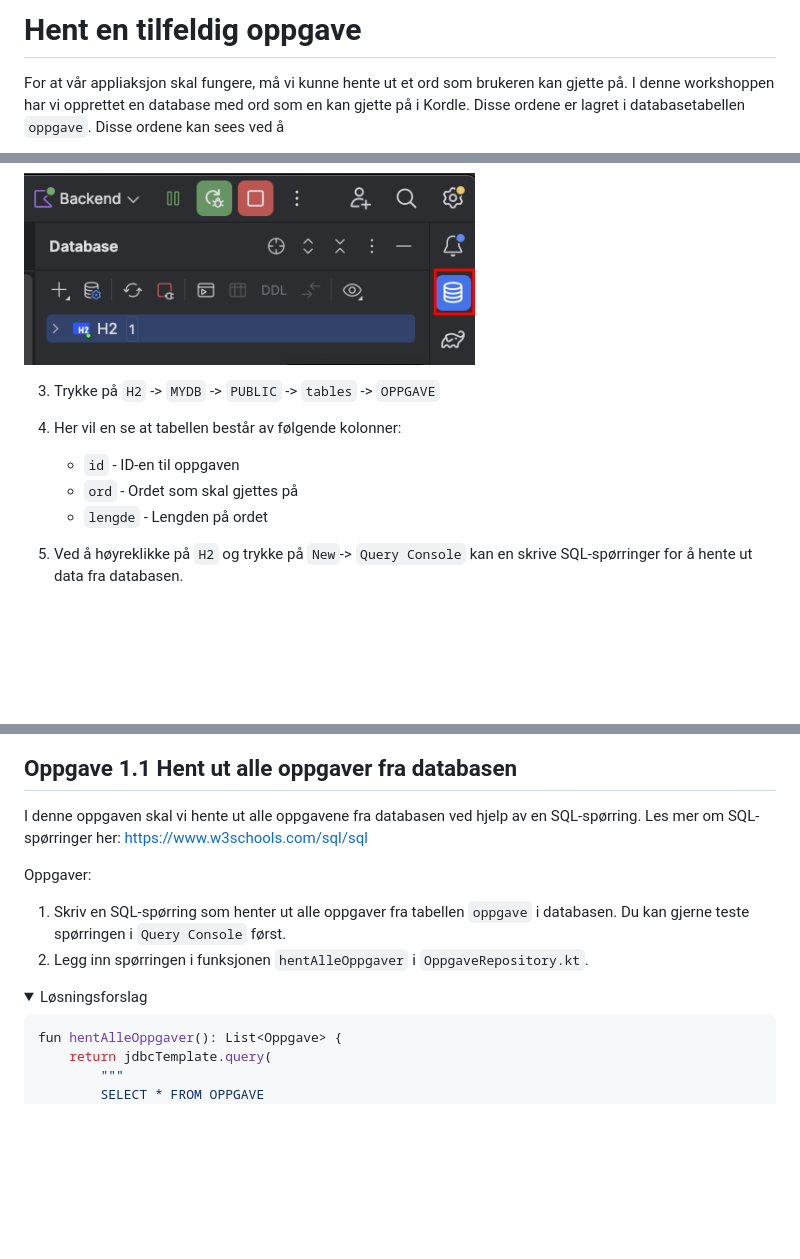
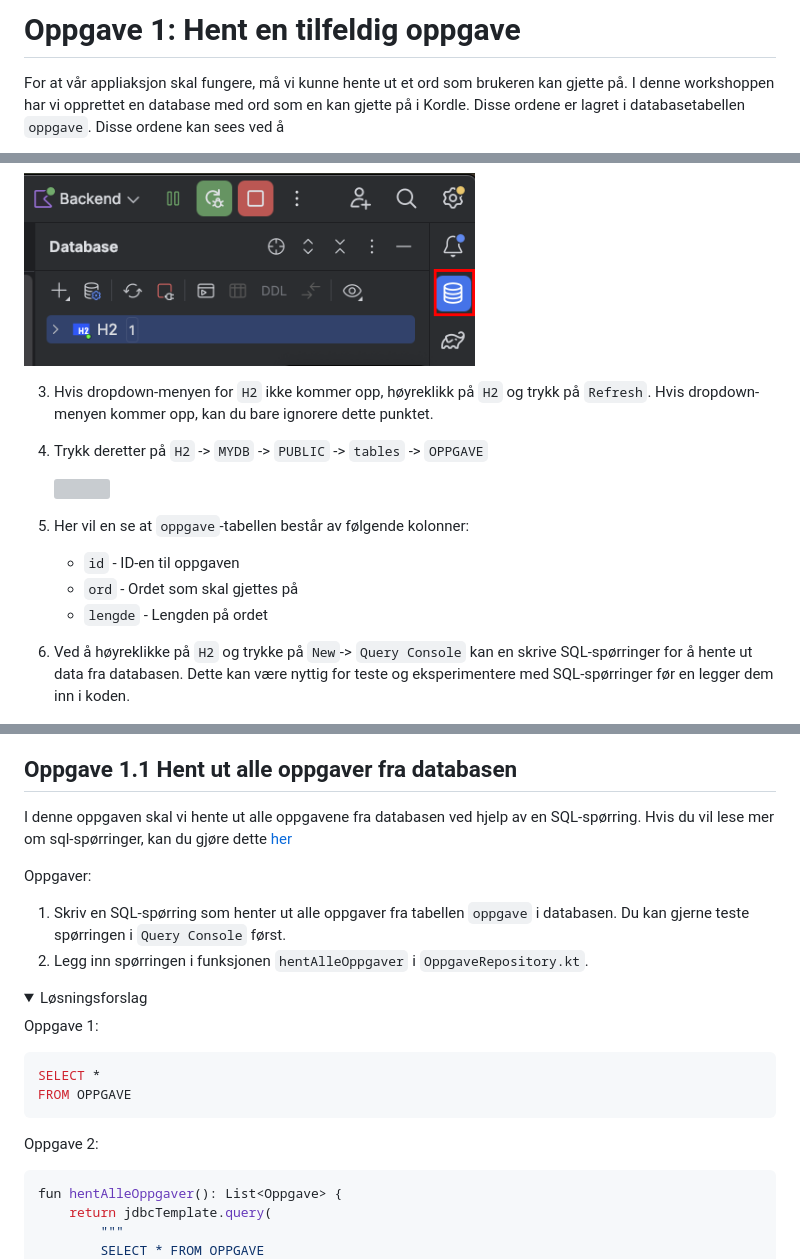
Before and after one commit to bekk/kotlin-workshop-bootcamp-2025, a Markdown page: kordle/oppgaver/oppgave1.md, 3 parts joined by grey strips. GitHub-like rendering; folded sections open; blank space fills up the shorter version; grey boxes are pictures that could not be loaded.

````diff
--- a/kordle/oppgaver/oppgave1.md
+++ b/kordle/oppgaver/oppgave1.md
@@ -1,4 +1,4 @@
-# Hent en tilfeldig oppgave
+# Oppgave 1: Hent en tilfeldig oppgave
 
 For at vår appliaksjon skal fungere, må vi kunne hente ut et ord som brukeren kan gjette på.
 I denne workshoppen har vi opprettet en database med ord som en kan gjette på i Kordle. Disse ordene er lagret i
@@ -10,21 +10,28 @@ Disse ordene kan sees ved å
 
 <img src="../images/oppgave1/database_button.png" width="60%" />
 
-3. Trykke på `H2` -> `MYDB` -> `PUBLIC` -> `tables` -> `OPPGAVE`
-4. Her vil en se at tabellen består av følgende kolonner:
+3. Hvis dropdown-menyen for `H2` ikke kommer opp, høyreklikk på `H2` og trykk på `Refresh`. Hvis dropdown-menyen kommer
+   opp, kan du bare ignorere dette punktet.
+
+4. Trykk deretter på `H2` -> `MYDB` -> `PUBLIC` -> `tables` -> `OPPGAVE`
+
+   <img src="../images/oppgave1/database_tables.png" width="60%" />
+
+
+5. Her vil en se at `oppgave`-tabellen består av følgende kolonner:
     - `id` - ID-en til oppgaven
     - `ord` - Ordet som skal gjettes på
     - `lengde` - Lengden på ordet
 
-5. Ved å høyreklikke på `H2` og trykke på `New`-> `Query Console` kan en skrive SQL-spørringer for å hente ut data fra
-   databasen.
+6. Ved å høyreklikke på `H2` og trykke på `New`-> `Query Console` kan en skrive SQL-spørringer for å hente ut data fra
+   databasen. Dette kan være nyttig for teste og eksperimentere med SQL-spørringer før en legger dem inn i koden.
 
    <img src="../images/oppgave1/query_console.png" width="60%" />
 
 ## Oppgave 1.1 Hent ut alle oppgaver fra databasen
 
-I denne oppgaven skal vi hente ut alle oppgavene fra databasen ved hjelp av en SQL-spørring. Les mer om SQL-spørringer
-her: https://www.w3schools.com/sql/sql
+I denne oppgaven skal vi hente ut alle oppgavene fra databasen ved hjelp av en SQL-spørring. Hvis du vil lese mer om
+sql-spørringer, kan du gjøre dette [her](https://www.w3schools.com/sql/sql)
 
 Oppgaver:
 
@@ -34,6 +41,15 @@ Oppgaver:
 
 <details>
 <summary> Løsningsforslag </summary>
+
+Oppgave 1:
+
+```sql
+SELECT *
+FROM OPPGAVE
+```
+
+Oppgave 2:
 
 ```kotlin
 fun hentAlleOppgaver(): List<Oppgave> {
````
Also changed, not shown: kordle/README.md (+7 -51 lines).
